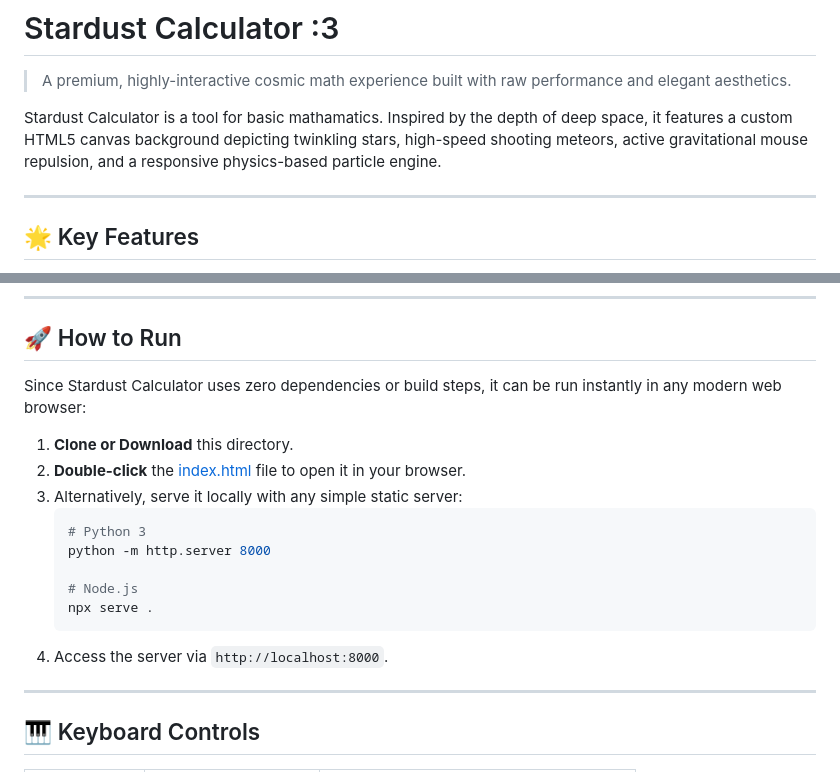
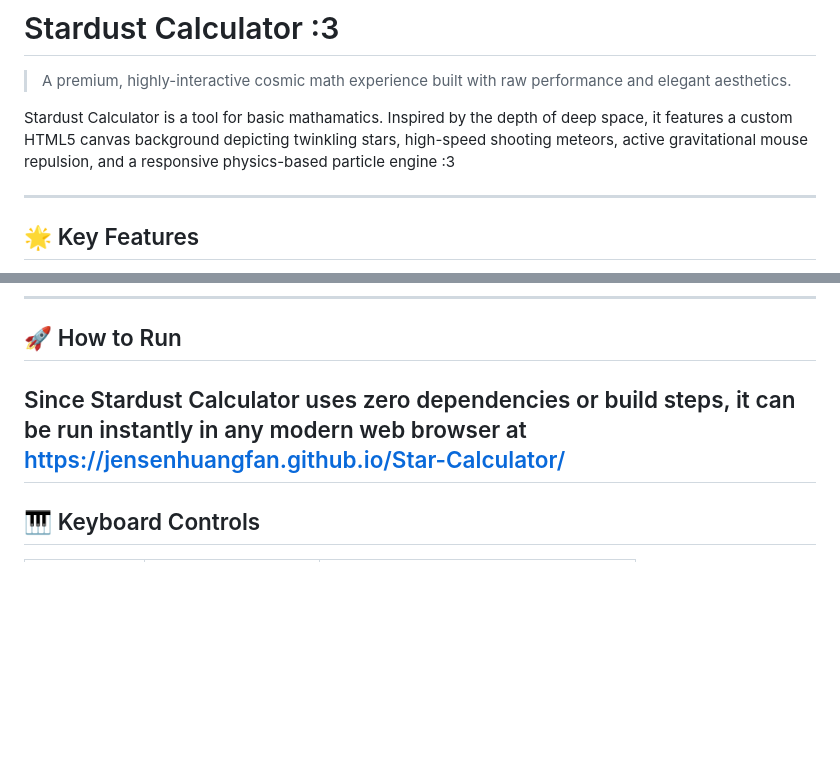
Before and after one commit to jensenhuangfan/Star-Calculator, a Markdown page: README.md, 2 parts joined by grey strips. Drawn GitHub-style; blank space fills up the shorter version.

Commit message:
Update README.md with link and style tweaks

````diff
--- a/README.md
+++ b/README.md
@@ -2,7 +2,7 @@
 
 > A premium, highly-interactive cosmic math experience built with raw performance and elegant aesthetics.
 
-Stardust Calculator is a tool for basic mathamatics. Inspired by the depth of deep space, it features a custom HTML5 canvas background depicting twinkling stars, high-speed shooting meteors, active gravitational mouse repulsion, and a responsive physics-based particle engine.
+Stardust Calculator is a tool for basic mathamatics. Inspired by the depth of deep space, it features a custom HTML5 canvas background depicting twinkling stars, high-speed shooting meteors, active gravitational mouse repulsion, and a responsive physics-based particle engine :3
 
 ---
 
@@ -32,20 +32,7 @@ The calculator was built from the ground up using pure, modern web standards for
 
 ## 🚀 How to Run
 
-Since Stardust Calculator uses zero dependencies or build steps, it can be run instantly in any modern web browser:
-
-1. **Clone or Download** this directory.
-2. **Double-click** the [index.html](file:///c:/Users/Will7/Downloads/stardance/Star-Calculator/index.html) file to open it in your browser.
-3. Alternatively, serve it locally with any simple static server:
-   ```bash
-   # Python 3
-   python -m http.server 8000
-
-   # Node.js
-   npx serve .
-   ```
-4. Access the server via `http://localhost:8000`.
-
+Since Stardust Calculator uses zero dependencies or build steps, it can be run instantly in any modern web browser at https://jensenhuangfan.github.io/Star-Calculator/
 ---
 
 ## 🎹 Keyboard Controls
````
